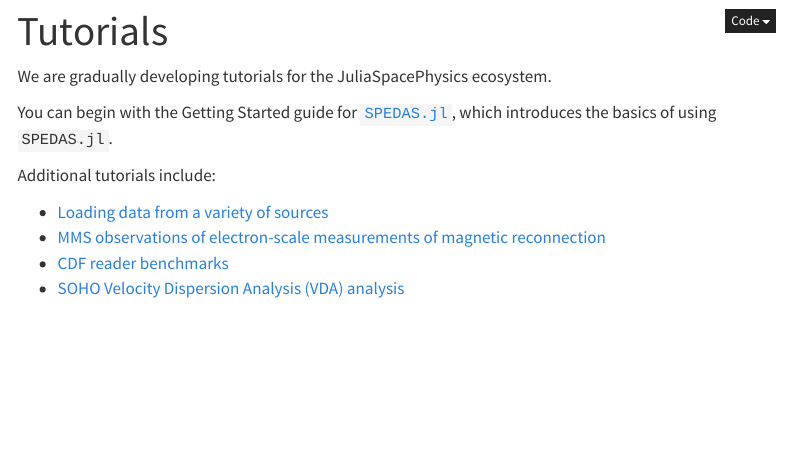
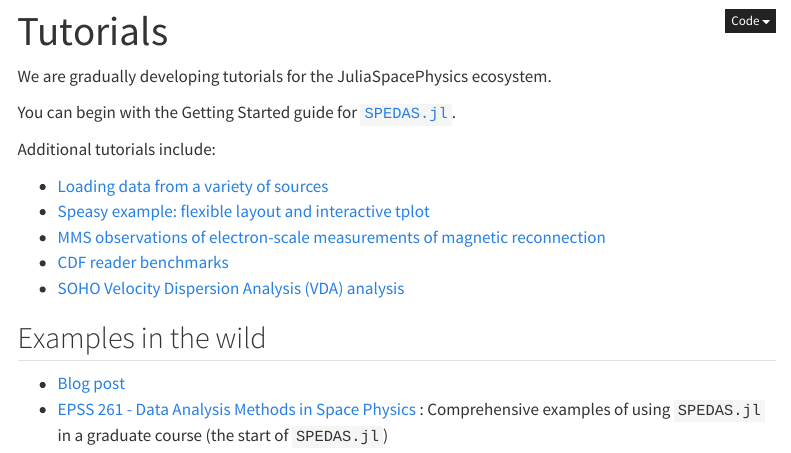
Before and after one commit to JuliaSpacePhysics/juliaspacephysics.github.io, a Quarto document (tutorials/index.qmd): the page in a window 1100 px wide, from its top. Rendered offline with R 4.5, knitr and Pandoc in place of Quarto, with nearby package versions; menus at the side of the page are left out.

Commit message:
docs: add external examples section and Speasy tutorial link

```diff
--- a/tutorials/index.qmd
+++ b/tutorials/index.qmd
@@ -4,11 +4,17 @@ title: "Tutorials"
 
 We are gradually developing tutorials for the JuliaSpacePhysics ecosystem.
 
-You can begin with the Getting Started guide for [`SPEDAS.jl`](https://juliaspacephysics.github.io/SPEDAS.jl/dev/tutorials/getting-started/), which introduces the basics of using `SPEDAS.jl`.
+You can begin with the Getting Started guide for [`SPEDAS.jl`](https://juliaspacephysics.github.io/SPEDAS.jl/dev/tutorials/getting-started/).
 
 Additional tutorials include:
 
 - [Loading data from a variety of sources](data_loading/)
+- [Speasy example: flexible layout and interactive tplot](https://juliaspacephysics.github.io/SpacePhysicsMakie.jl/dev/speasy/)
 - [MMS observations of electron-scale measurements of magnetic reconnection](mms_e_mr/)
 - [CDF reader benchmarks](cdf/)
 - [SOHO Velocity Dispersion Analysis (VDA) analysis](https://juliaspacephysics.github.io/SolarEnergeticParticle.jl/dev/vda/)
+
+## Examples in the wild
+
+- [Blog post](https://beforerr.github.io/beforerr/docs/projects/coding/2025_SpaceTools.jl/)
+- [EPSS 261 - Data Analysis Methods in Space Physics](https://beforerr.github.io/beforerr/docs/courses/epss261/homework) :  Comprehensive examples of using `SPEDAS.jl` in a graduate course (the start of `SPEDAS.jl`)
```
